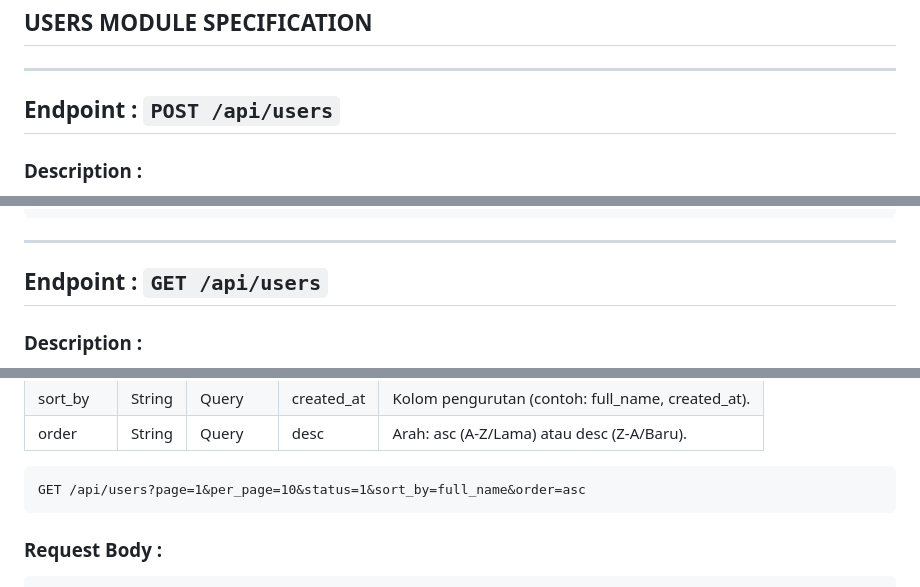
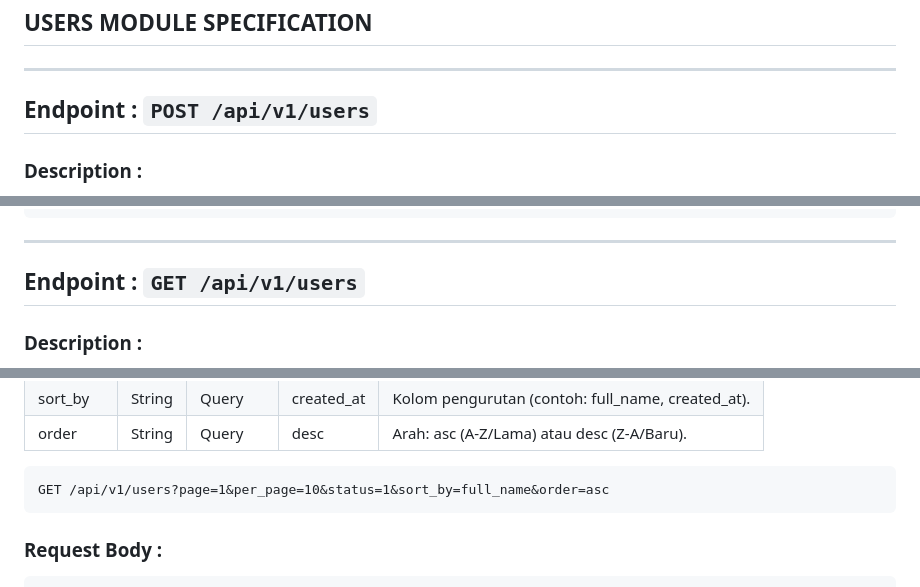
Before and after one commit to FarhanRizkiM/laundry-backend, a Markdown page: docs/api_specs/02_users.md, 3 parts joined by grey strips. Drawn GitHub-style.

Commit message:
docs: update name endpoint user module api specifications

````diff
--- a/docs/api_specs/02_users.md
+++ b/docs/api_specs/02_users.md
@@ -4,7 +4,7 @@
 
 ---
 
-## Endpoint : `POST /api/users`
+## Endpoint : `POST /api/v1/users`
 
 ### Description :
 
@@ -180,7 +180,7 @@ Kegagalan teknis pada server atau database.
 
 ---
 
-## Endpoint : `GET /api/users`
+## Endpoint : `GET /api/v1/users`
 
 ### Description :
 
@@ -210,7 +210,7 @@ Daftar filter pencarian dan pengaturan data melalui Query String.
 | order    | String | Query    | desc       | Arah: asc (A-Z/Lama) atau desc (Z-A/Baru).               |
 
 ```
-GET /api/users?page=1&per_page=10&status=1&sort_by=full_name&order=asc
+GET /api/v1/users?page=1&per_page=10&status=1&sort_by=full_name&order=asc
 ```
 
 ### Request Body :
````
Also changed, not shown: other parts of docs/api_specs/02_users.md (+6 -6 lines).
